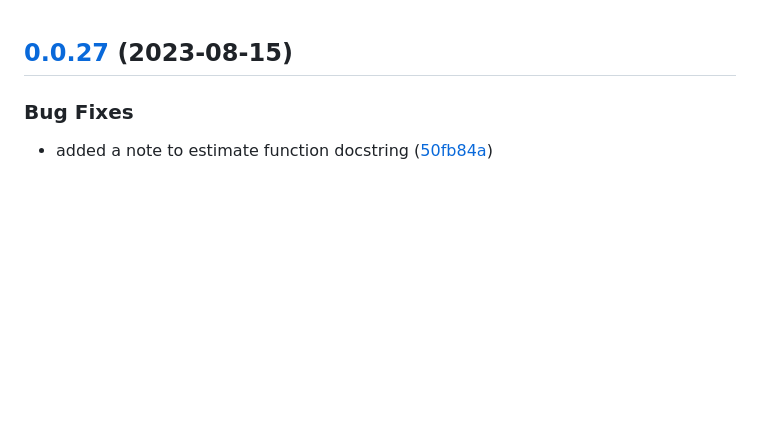
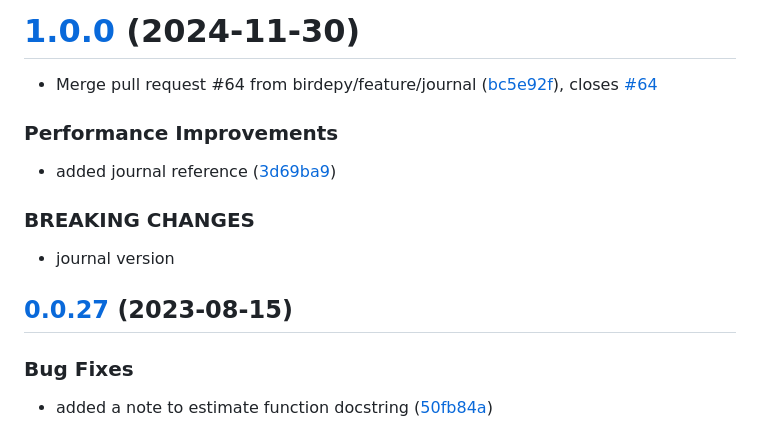
Before and after one commit to birdepy/birdepy_project, a Markdown page: CHANGELOG.md, the part around the change. GitHub-like rendering; blank space fills up the shorter version.

Commit message:
chore(release): 1.0.0 [skip ci]
# [1.0.0](https://github.com/birdepy/birdepy_project/compare/v0.0.27...v1.0.0) (2024-11-30)

* Merge pull request #64 from birdepy/feature/journal ([bc5e92f](https://github.com/birdepy/birdepy_project/commit/bc5e92f2cb63bc9f73821dbbbf9539d15cf0c7e7)), closes [#64](https://github.com/birdepy/birdepy_project/issues/64)

### Performance Improvements

* added journal reference ([3d69ba9](https://github.com/birdepy/birdepy_project/commit/3d69ba9ab4e6c408a551a0094a461f606cece435))

### BREAKING CHANGES

* journal version

```diff
--- a/CHANGELOG.md
+++ b/CHANGELOG.md
@@ -1,3 +1,18 @@
+# [1.0.0](https://github.com/birdepy/birdepy_project/compare/v0.0.27...v1.0.0) (2024-11-30)
+
+
+* Merge pull request #64 from birdepy/feature/journal ([bc5e92f](https://github.com/birdepy/birdepy_project/commit/bc5e92f2cb63bc9f73821dbbbf9539d15cf0c7e7)), closes [#64](https://github.com/birdepy/birdepy_project/issues/64)
+
+
+### Performance Improvements
+
+* added journal reference ([3d69ba9](https://github.com/birdepy/birdepy_project/commit/3d69ba9ab4e6c408a551a0094a461f606cece435))
+
+
+### BREAKING CHANGES
+
+* journal version
+
 ## [0.0.27](https://github.com/birdepy/birdepy_project/compare/v0.0.26...v0.0.27) (2023-08-15)
 
 
```
